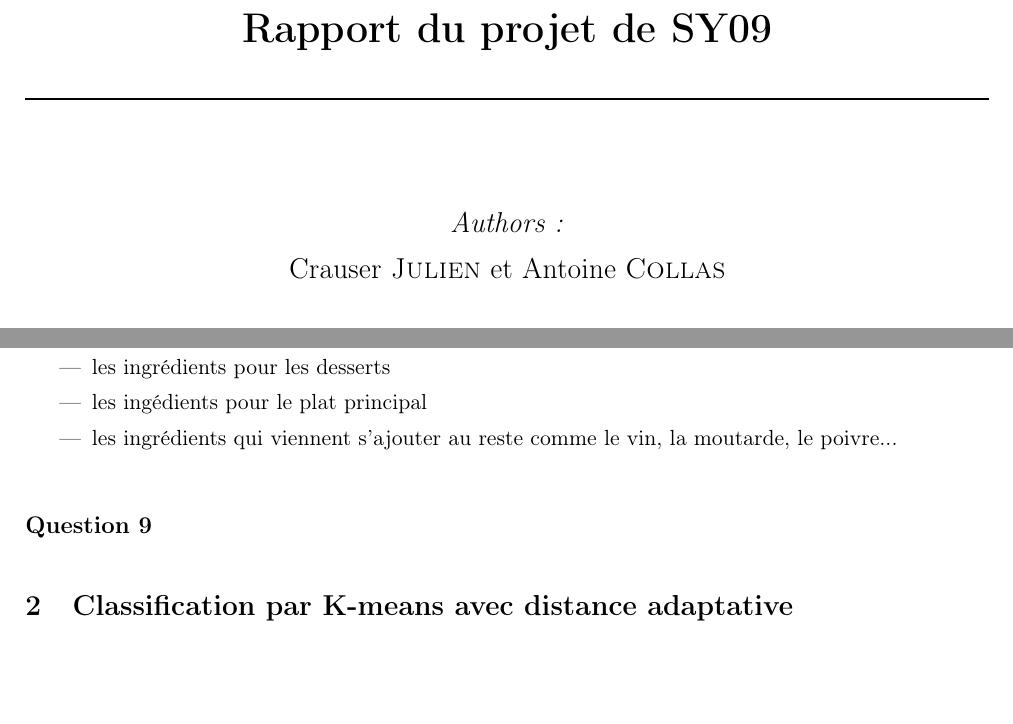
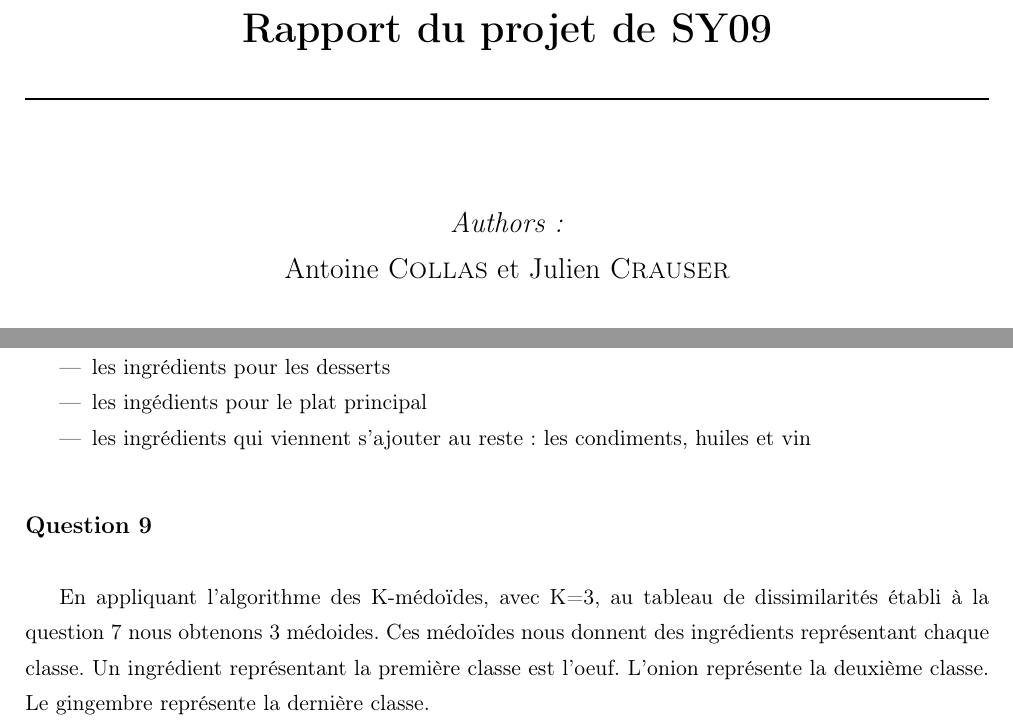
Before and after one commit to antoinecollas/SY09_K_means, a LaTeX document (rapport.tex): two parts of pages 1 and 8 of 12, joined at a grey line, cut so that both start at the same text. Compiled offline with pdfLaTeX.

Commit message:
question 9 première partie

```diff
--- a/rapport.tex
+++ b/rapport.tex
@@ -55,7 +55,7 @@
 
         % If you don't want a supervisor, uncomment the two lines below and remove the section above
         \Large \emph{Authors:}\\
-        Crauser \textsc{Julien} et Antoine \textsc{Collas}\\[3cm] % Your name
+        Antoine \textsc{Collas} et Julien \textsc{Crauser}\\[3cm] % Your name
 
         %----------------------------------------------------------------------------------------
         %	DATE SECTION
@@ -292,10 +292,15 @@
     \begin{itemize}
         \item les ingrédients pour les desserts
         \item les ingédients pour le plat principal
-        \item les ingrédients qui viennent s'ajouter au reste comme le vin, la moutarde, le poivre...
+        \item les ingrédients qui viennent s'ajouter au reste: les condiments, huiles et vin
     \end{itemize}
 
     \subsection*{Question 9}
+
+    En appliquant l'algorithme des K-médoïdes, avec K=3, au tableau de dissimilarités établi à la question 7 nous obtenons 3 médoides.
+    Ces médoïdes nous donnent des ingrédients représentant chaque classe.
+    Un ingrédient représentant la première classe est l'oeuf.
+    L'onion représente la deuxième classe. Le gingembre représente la dernière classe.
 
     \section{Classification par K-means avec distance adaptative}
     \subsection{Programmation}
```
Also changed, not shown: rapport.pdf, rapport.tex (2 more changed lines), 1 other file.
